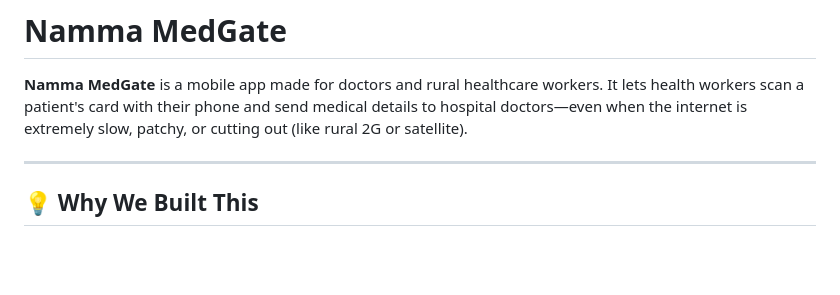
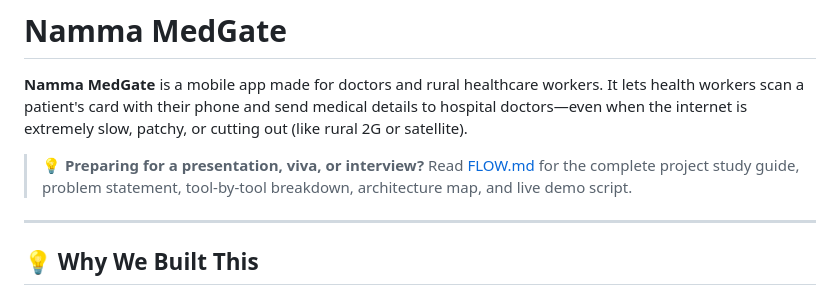
Before and after one commit to ajitrloni27/MaciF, a Markdown page: README.md, the part around the change. Rendered like a GitHub page; blank space fills up the shorter version.

Commit message:
docs: add comprehensive FLOW.md project study and presentation guide

```diff
--- a/README.md
+++ b/README.md
@@ -1,6 +1,9 @@
 # Namma MedGate
 
 **Namma MedGate** is a mobile app made for doctors and rural healthcare workers. It lets health workers scan a patient's card with their phone and send medical details to hospital doctors—even when the internet is extremely slow, patchy, or cutting out (like rural 2G or satellite).
+
+
+> 💡 **Preparing for a presentation, viva, or interview?** Read [FLOW.md](FLOW.md) for the complete project study guide, problem statement, tool-by-tool breakdown, architecture map, and live demo script.
 
 ---
 
```
Also changed, not shown: FLOW.md (added, +259 -0 lines).
